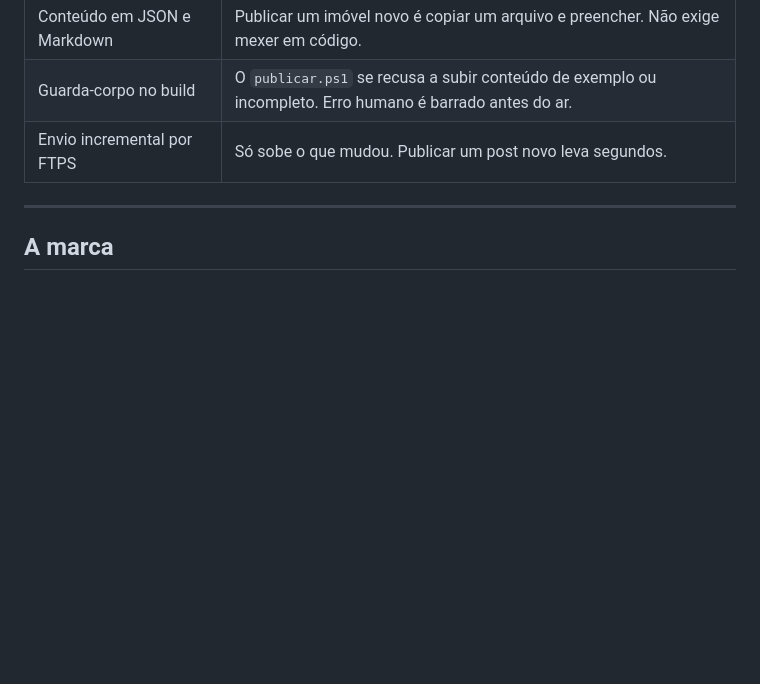
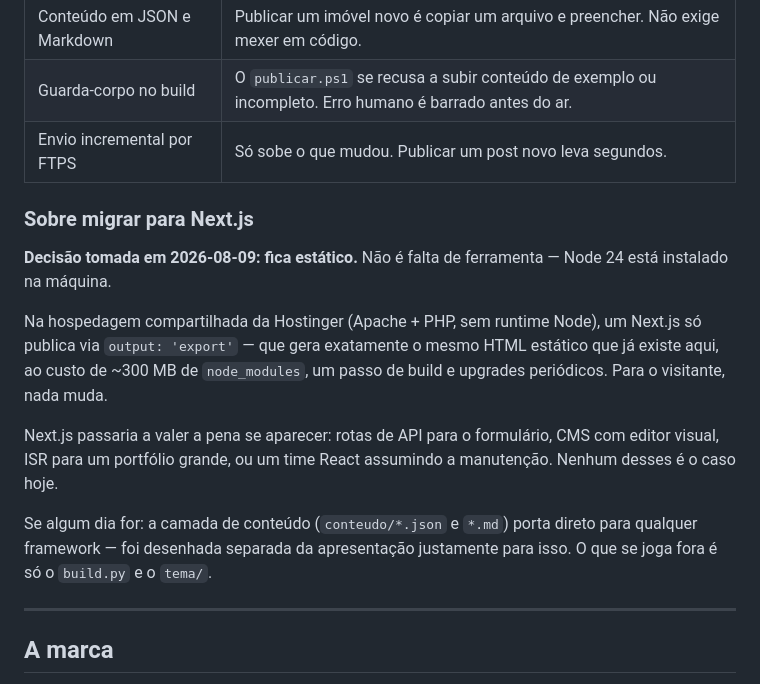
Before and after one commit to afiac1988/prime-fazendas-site, a Markdown page: README.md, the part around the change. Drawn GitHub-style; blank space fills up the shorter version.

```diff
--- a/README.md
+++ b/README.md
@@ -17,6 +17,24 @@ hospedado na Hostinger.
 | Conteúdo em JSON e Markdown | Publicar um imóvel novo é copiar um arquivo e preencher. Não exige mexer em código. |
 | Guarda-corpo no build | O `publicar.ps1` se recusa a subir conteúdo de exemplo ou incompleto. Erro humano é barrado antes do ar. |
 | Envio incremental por FTPS | Só sobe o que mudou. Publicar um post novo leva segundos. |
+
+### Sobre migrar para Next.js
+
+**Decisão tomada em 2026-08-09: fica estático.** Não é falta de ferramenta —
+Node 24 está instalado na máquina.
+
+Na hospedagem compartilhada da Hostinger (Apache + PHP, sem runtime Node), um
+Next.js só publica via `output: 'export'` — que gera exatamente o mesmo HTML
+estático que já existe aqui, ao custo de ~300 MB de `node_modules`, um passo de
+build e upgrades periódicos. Para o visitante, nada muda.
+
+Next.js passaria a valer a pena se aparecer: rotas de API para o formulário,
+CMS com editor visual, ISR para um portfólio grande, ou um time React assumindo
+a manutenção. Nenhum desses é o caso hoje.
+
+Se algum dia for: a camada de conteúdo (`conteudo/*.json` e `*.md`) porta direto
+para qualquer framework — foi desenhada separada da apresentação justamente
+para isso. O que se joga fora é só o `build.py` e o `tema/`.
 
 ---
 
```
Also changed, not shown: docs/HANDOFF.md (added, +104 -0 lines).
